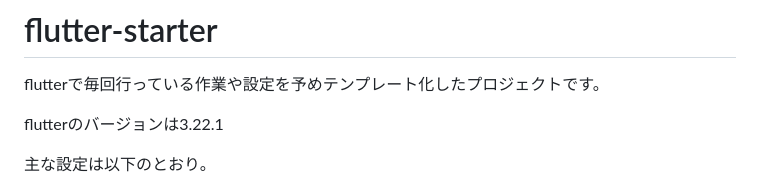
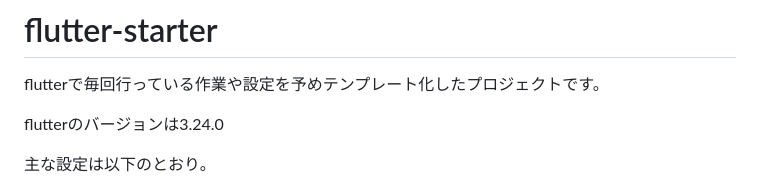
Before and after one commit to nrikiji/flutter-starter, a Markdown page: README.ja.md, the part around the change. GitHub-like rendering.

```diff
--- a/README.ja.md
+++ b/README.ja.md
@@ -2,7 +2,7 @@
 
 flutterで毎回行っている作業や設定を予めテンプレート化したプロジェクトです。
 
-flutterのバージョンは3.22.1
+flutterのバージョンは3.24.0
 
 主な設定は以下のとおり。
 - ビルド設定(Debug or Release)ごとに、アプリ名・アプリID(Bundle Identifier、Application Id)を切り替えることができる
```
Also changed, not shown: README.md (+1 -1 lines).
